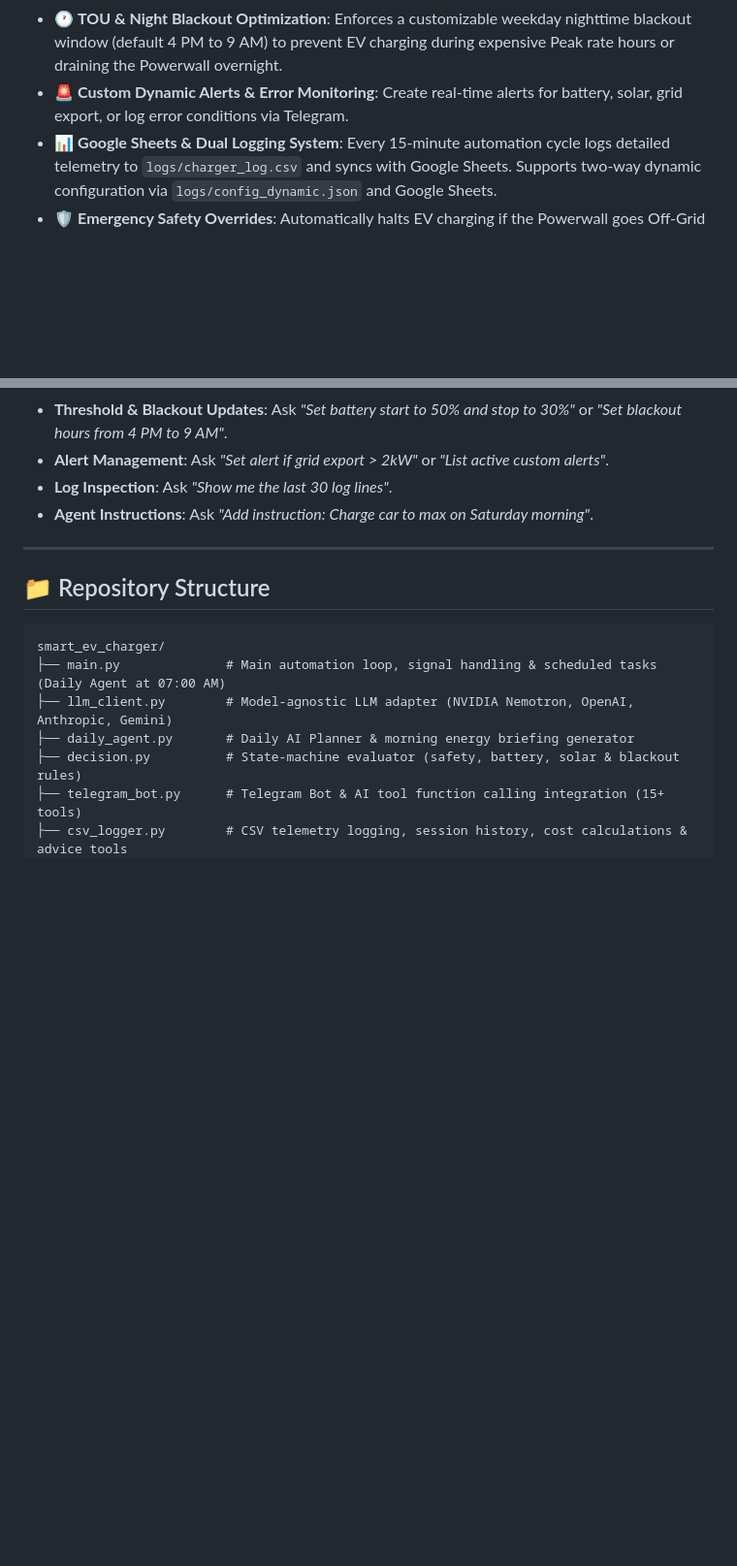
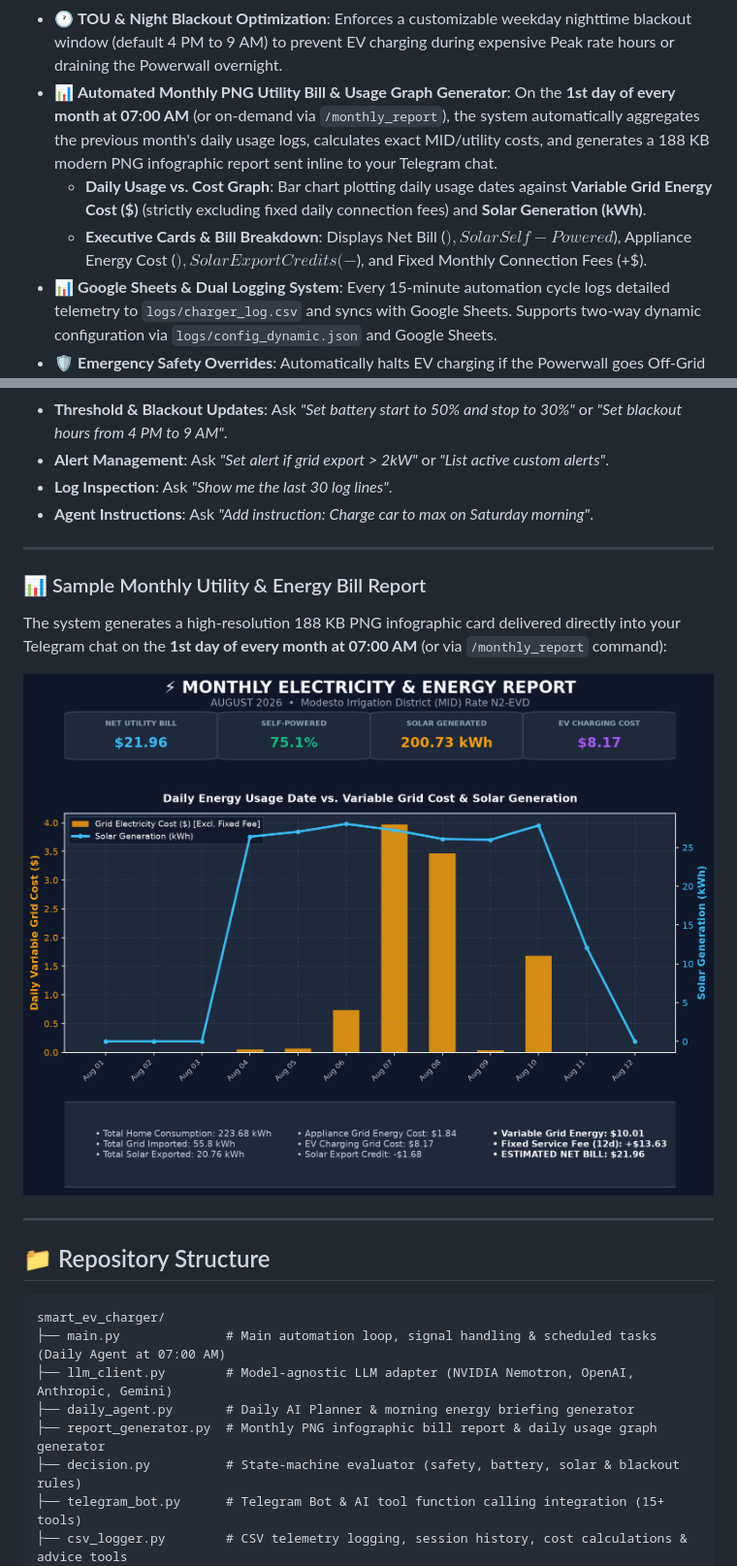
Before and after one commit to suhasm1990/smart_ev_charger, a Markdown page: README.md, 2 parts joined by grey strips. Shown at 97% size. GitHub-like rendering; pictures changed too: docs/sample_monthly_report.png (added); blank space fills up the shorter version.

Commit message:
feat: implement automated monthly utility bill reporting with data aggregation, visual graph generation, and scheduled telegram delivery

````diff
--- a/README.md
+++ b/README.md
@@ -25,7 +25,9 @@ Designed to maximize free solar energy consumption, isolate EV charging costs fr
   - *"Set battery start threshold to 50% and stop at 30%"*
 - 💰 **EV vs. Home Cost Isolation & Tracking**: Intelligently isolates EV charger grid energy draw from heavy home appliances (AC, washing machine, fridge) to calculate exact grid kWh pulled, grid costs ($), solar energy used, and solar savings ($) for **today**, **yesterday**, **this week**, **this month**, or custom dates.
 - 🕐 **TOU & Night Blackout Optimization**: Enforces a customizable weekday nighttime blackout window (default 4 PM to 9 AM) to prevent EV charging during expensive Peak rate hours or draining the Powerwall overnight.
-- 🚨 **Custom Dynamic Alerts & Error Monitoring**: Create real-time alerts for battery, solar, grid export, or log error conditions via Telegram.
+- 📊 **Automated Monthly PNG Utility Bill & Usage Graph Generator**: On the **1st day of every month at 07:00 AM** (or on-demand via `/monthly_report`), the system automatically aggregates the previous month's daily usage logs, calculates exact MID/utility costs, and generates a 188 KB modern PNG infographic report sent inline to your Telegram chat.
+  - **Daily Usage vs. Cost Graph**: Bar chart plotting daily usage dates against **Variable Grid Energy Cost ($)** (strictly excluding fixed daily connection fees) and **Solar Generation (kWh)**.
+  - **Executive Cards & Bill Breakdown**: Displays Net Bill ($), Solar Self-Powered %, EV Charging Cost ($), Appliance Energy Cost ($), Solar Export Credits (-$), and Fixed Monthly Connection Fees (+$).
 - 📊 **Google Sheets & Dual Logging System**: Every 15-minute automation cycle logs detailed telemetry to `logs/charger_log.csv` and syncs with Google Sheets. Supports two-way dynamic configuration via `logs/config_dynamic.json` and Google Sheets.
 - 🛡️ **Emergency Safety Overrides**: Automatically halts EV charging if the Powerwall goes Off-Grid (`island_mode`) or if Tesla activates Storm Watch mode to preserve backup reserve power.
 
@@ -192,6 +194,14 @@ Every morning at **7:00 AM**, the Daily AI Planner automatically sends a Telegra
 
 ---
 
+### 📊 Sample Monthly Utility & Energy Bill Report
+
+The system generates a high-resolution 188 KB PNG infographic card delivered directly into your Telegram chat on the **1st day of every month at 07:00 AM** (or via `/monthly_report` command):
+
+![Sample Monthly Utility & Energy Bill Report](docs/sample_monthly_report.png)
+
+---
+
 ## 📁 Repository Structure
 
 ```
@@ -199,6 +209,7 @@ smart_ev_charger/
 ├── main.py              # Main automation loop, signal handling & scheduled tasks (Daily Agent at 07:00 AM)
 ├── llm_client.py        # Model-agnostic LLM adapter (NVIDIA Nemotron, OpenAI, Anthropic, Gemini)
 ├── daily_agent.py       # Daily AI Planner & morning energy briefing generator
+├── report_generator.py  # Monthly PNG infographic bill report & daily usage graph generator
 ├── decision.py          # State-machine evaluator (safety, battery, solar & blackout rules)
 ├── telegram_bot.py      # Telegram Bot & AI tool function calling integration (15+ tools)
 ├── csv_logger.py        # CSV telemetry logging, session history, cost calculations & advice tools
````
Also changed, not shown: 5 other files.
